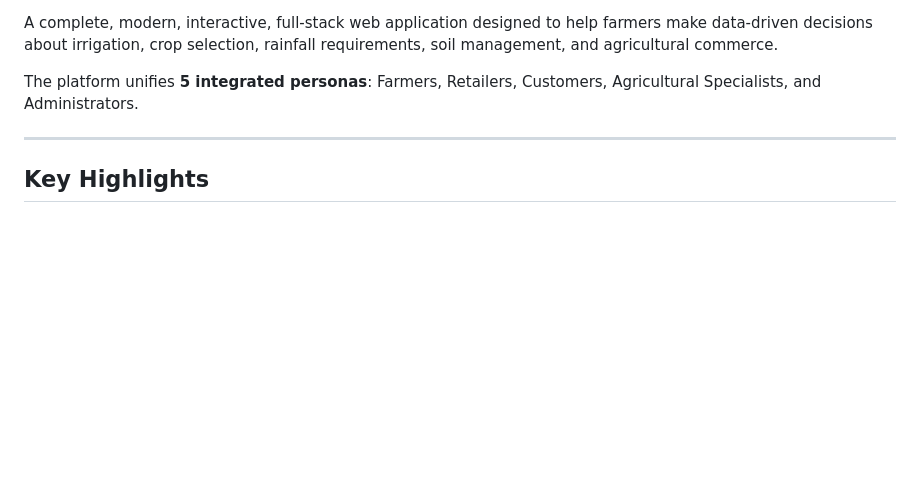
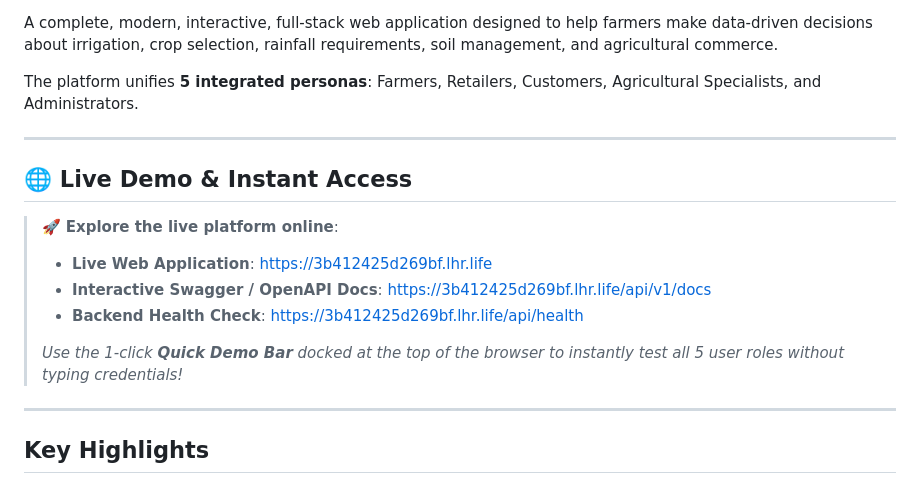
Before and after one commit to anupamkr2307/Smart-irrigation, a Markdown page: README.md, the part around one of its changes. Rendered like a GitHub page; blank space fills up the shorter version.

Commit message:
docs: add live demo link and interactive OpenAPI links to README

```diff
--- a/README.md
+++ b/README.md
@@ -11,6 +12,19 @@ A complete, modern, interactive, full-stack web application designed to help far
 The platform unifies **5 integrated personas**: Farmers, Retailers, Customers, Agricultural Specialists, and Administrators.
 
 ---
+
+## 🌐 Live Demo & Instant Access
+
+> 🚀 **Explore the live platform online**:
+>
+> - **Live Web Application**: [https://3b412425d269bf.lhr.life](https://3b412425d269bf.lhr.life)
+> - **Interactive Swagger / OpenAPI Docs**: [https://3b412425d269bf.lhr.life/api/v1/docs](https://3b412425d269bf.lhr.life/api/v1/docs)
+> - **Backend Health Check**: [https://3b412425d269bf.lhr.life/api/health](https://3b412425d269bf.lhr.life/api/health)
+>
+> *Use the 1-click **Quick Demo Bar** docked at the top of the browser to instantly test all 5 user roles without typing credentials!*
+
+---
+
 
 ## Key Highlights
 
```
Also changed, not shown: other parts of README.md (+1 -0 lines).
